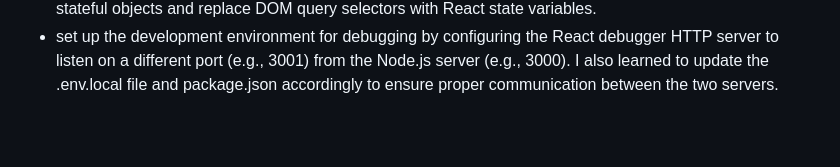
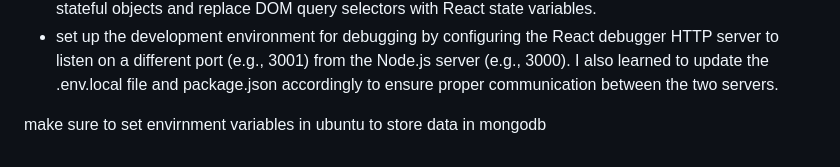
Before and after one commit to jasonstorey3/startup, a Markdown page: README.md, the part around the change. GitHub-like rendering; blank space fills up the shorter version.

```diff
--- a/README.md
+++ b/README.md
@@ -67,3 +67,5 @@ Export the PeerProxy class for use in other modules.
 - to handle unknown paths by adding a default matcher (e.g., *) and a corresponding NotFound component when setting up routing.
 - when converting existing JavaScript code into React components, I need to create React state variables for stateful objects and replace DOM query selectors with React state variables.
 - set up the development environment for debugging by configuring the React debugger HTTP server to listen on a different port (e.g., 3001) from the Node.js server (e.g., 3000). I also learned to update the .env.local file and package.json accordingly to ensure proper communication between the two servers.
+
+make sure to set envirnment variables in ubuntu to store data in mongodb
```
